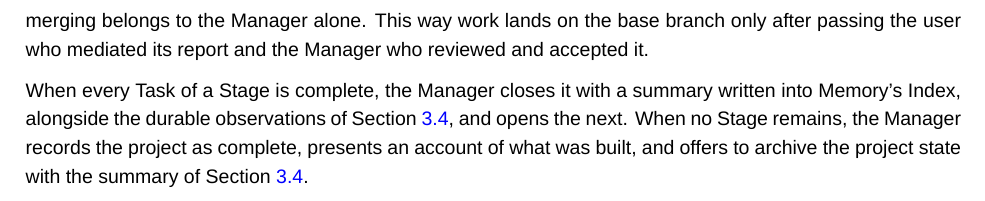
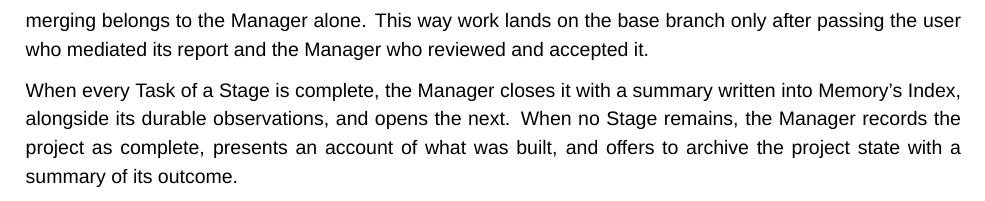
Before and after one commit to sdi2200262/bsc-apm-thesis, a LaTeX thesis (thesis.tex, which reads chapters/framework-design/framework-design.tex): part of page 25 of 72, cut so that both start at the same text. Compiled offline with XeLaTeX; a missing font is replaced by an installed copy or a similar font.

Commit message:
chore(thesis): thin the state management references in the workflow section

```diff
--- a/chapters/framework-design/framework-design.tex
+++ b/chapters/framework-design/framework-design.tex
@@ -160,4 +160,4 @@ The Manager reviews the Task Report and the Task Log. An outcome short of comple
 
 The Manager uses version control to keep each dispatched Task's work separate. At the start it establishes with the user which repositories the work targets and what branch and commit conventions each follows. Work for a dispatched Task goes on its own branch off the agreed base of the repository it touches, and concurrent Workers each get an isolated working copy of it through a git worktree. Workers commit their own work, while merging belongs to the Manager alone. This way work lands on the base branch only after passing the user who mediated its report and the Manager who reviewed and accepted it.
 
-When every Task of a Stage is complete, the Manager closes it with a summary written into Memory's Index, alongside the durable observations of Section~\ref{sec:framework-design-state-management}, and opens the next. When no Stage remains, the Manager records the project as complete, presents an account of what was built, and offers to archive the project state with the summary of Section~\ref{sec:framework-design-state-management}.
+When every Task of a Stage is complete, the Manager closes it with a summary written into Memory's Index, alongside its durable observations, and opens the next. When no Stage remains, the Manager records the project as complete, presents an account of what was built, and offers to archive the project state with a summary of its outcome.
```
